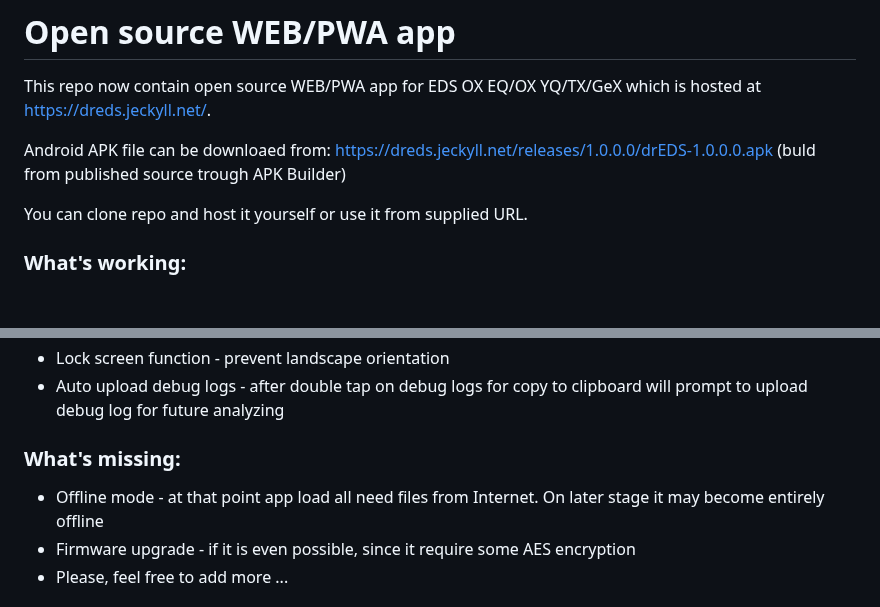
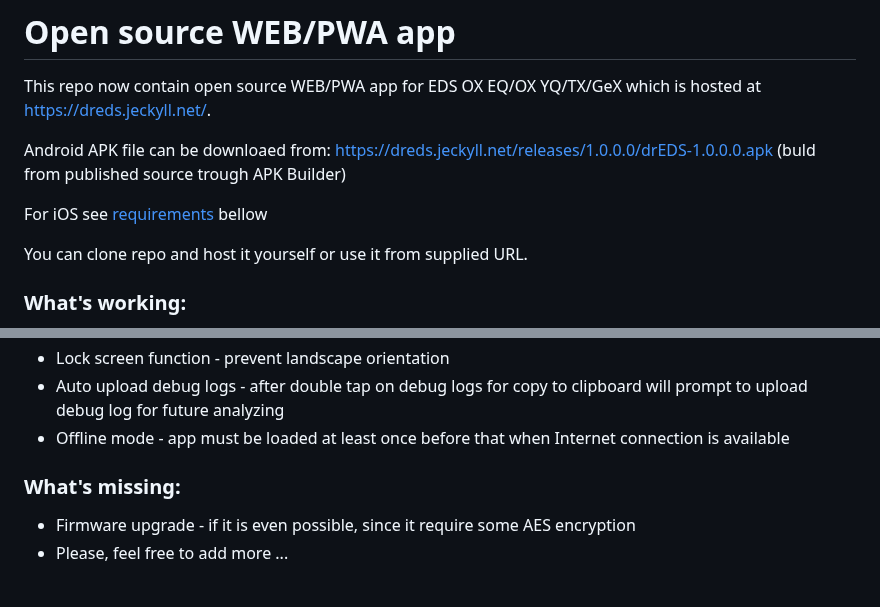
Before and after one commit to chen-ye/dr-eds, a Markdown page: README.md, 2 parts joined by grey strips. Drawn GitHub-style; blank space fills up the shorter version.

```diff
--- a/README.md
+++ b/README.md
@@ -3,6 +3,8 @@
 This repo now contain open source WEB/PWA app for EDS OX EQ/OX YQ/TX/GeX which is hosted at https://dreds.jeckyll.net/.
 
 Android APK file can be downloaed from: https://dreds.jeckyll.net/releases/1.0.0.0/drEDS-1.0.0.0.apk (buld from published source trough APK Builder)
+
+For iOS see [requirements](#requirements) bellow
 
 You can clone repo and host it yourself or use it from supplied URL.
 
@@ -31,10 +33,10 @@ You can clone repo and host it yourself or use it from supplied URL.
 - Preview function - switch gear after RD gear value is set to apply changes
 - Lock screen function - prevent landscape orientation
 - Auto upload debug logs - after double tap on debug logs for copy to clipboard will prompt to upload debug log for future analyzing
+- Offline mode - app must be loaded at least once before that when Internet connection is available
 
 ### What's missing:
 
-- Offline mode - at that point app load all need files from Internet. On later stage it may become entirely offline
 - Firmware upgrade - if it is even possible, since it require some AES encryption
 - Please, feel free to add more ...
 
```
